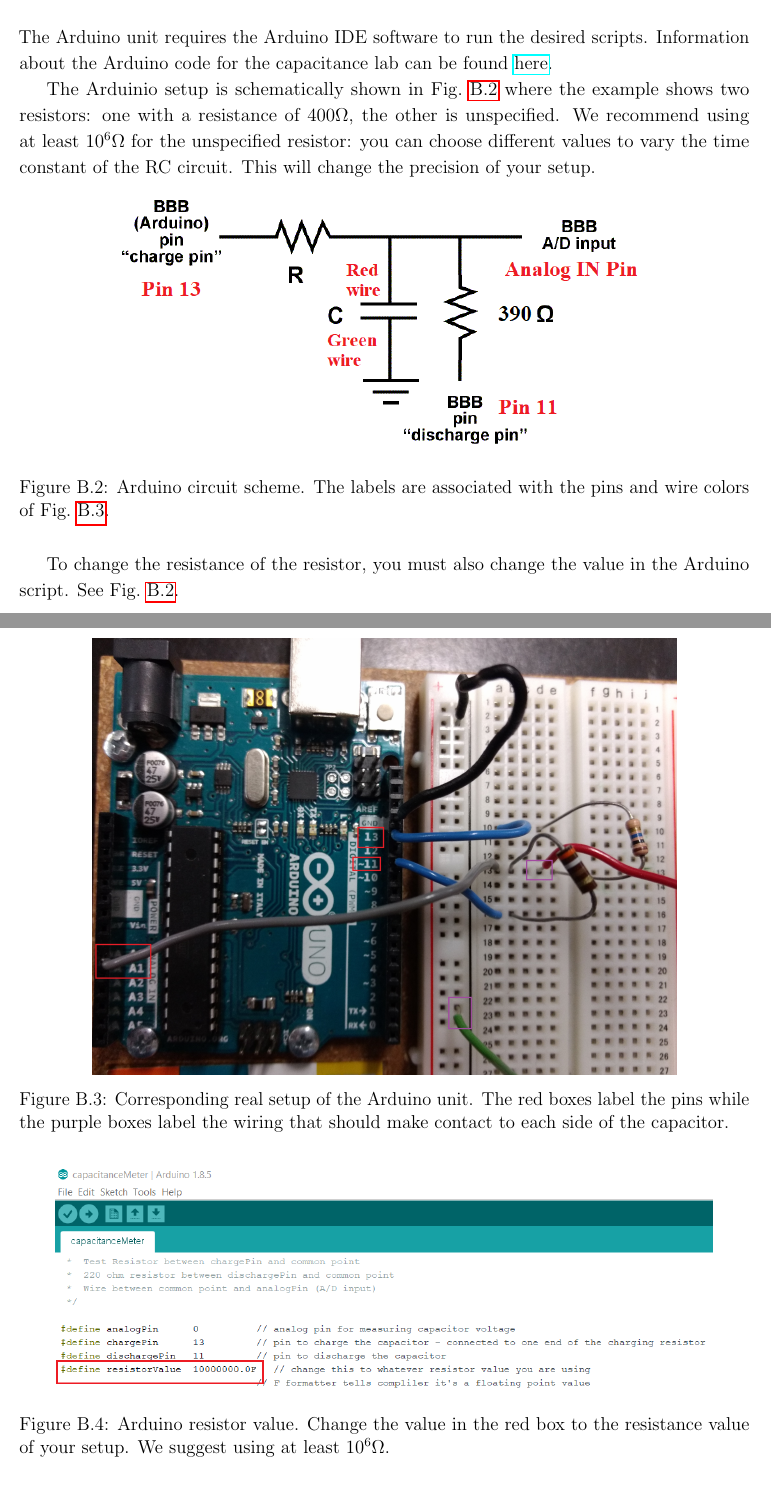
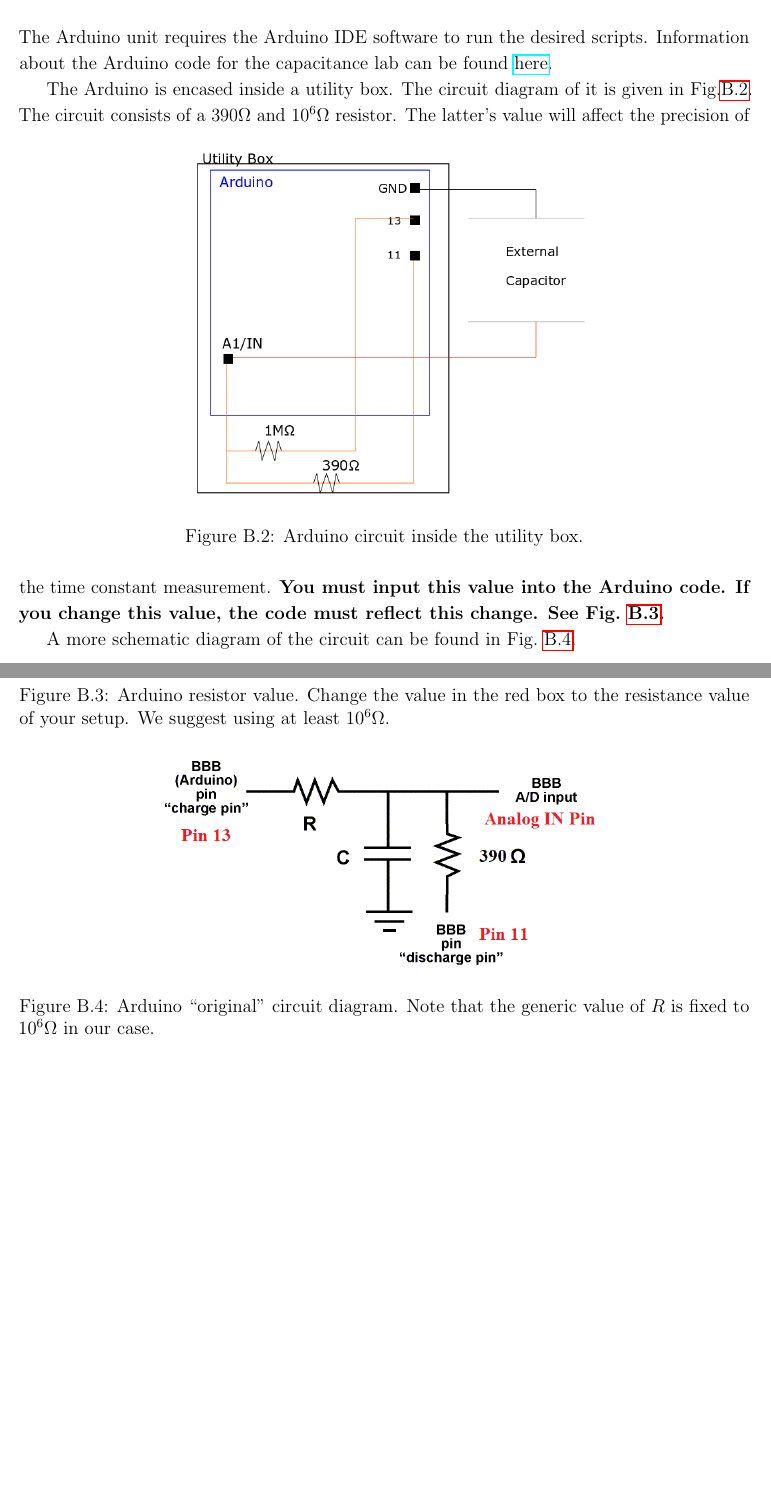
Before and after one commit to anhktrinh/PHYS102-lab-manuals, a LaTeX thesis (Lab-manual/student-lab-manual.tex): two parts of pages 55 and 56 of 60, joined at a grey line, cut so that both start at the same text, the shorter picture padded with empty space. Compiled offline with pdfLaTeX.

Commit message:
Updated arduino in appendix

```diff
--- a/Lab-manual/student-lab-manual.tex
+++ b/Lab-manual/student-lab-manual.tex
@@ -1173,28 +1173,28 @@ To measure the voltage and current of a circuit,
 \section{Arduino}
 The Arduino unit requires the Arduino IDE software to run the desired scripts. Information about the Arduino code for the capacitance lab can be found \href{https://www.arduino.cc/en/Tutorial/CapacitanceMeter}{here}.
 
-The Arduinio setup is schematically shown in Fig.~\ref{Fig:ArduinoSchem} where the example shows two resistors: one with a resistance of $400 \Omega$, the other is unspecified. We recommend using at least $10^6 \Omega$ for the unspecified resistor: you can choose different values to vary the time constant of the RC circuit. This will change the precision of your setup.
-
-\begin{figure}[H]
-\centering
-\includegraphics[scale=0.85]{CapacitanceMeterSchem.png}
-\caption{Arduino circuit scheme. The labels are associated with the pins and wire colors of Fig.~\ref{Fig:Arduino-real.png}.}
-\label{Fig:ArduinoSchem}
-\end{figure}
-
+The Arduino is encased inside a utility box. The circuit diagram of it is given in Fig.\ref{Fig:App-Arduino-utility-box}.
 \begin{figure}[h]
 \centering
-\includegraphics[width=0.8 \textwidth]{lab1-Arduino-circuit-board.jpg}
-\caption{Corresponding real setup of the Arduino unit. The red boxes label the pins while the purple boxes label the wiring that should make contact to each side of the capacitor.}
-\label{Fig:Arduino-real.png}
+\includegraphics[width=0.6 \textwidth]{lab1-arduino-utility-box.png}
+\caption{Arduino circuit inside the utility box.}
+\label{Fig:App-Arduino-utility-box}
 \end{figure}
-
-To change the resistance of the resistor, you must also change the value in the Arduino script. See Fig.~\ref{Fig:ArduinoSchem}.
-\begin{figure}[H]
+The circuit consists of a 390$\Omega$ and $10^6\Omega$ resistor. The latter's value will affect the precision of the time constant measurement.
+\textbf{You must input this value into the Arduino code. If you change this value, the code must reflect this change. See Fig.~\ref{Fig:ArduinoResistance}.}
+\begin{figure}[h]
 \centering
 \includegraphics[width=0.9 \textwidth]{lab1-Arduino-resistance.png}
 \caption{Arduino resistor value. Change the value in the red box to the resistance value of your setup. We suggest using at least $10^6 \Omega$.}
 \label{Fig:ArduinoResistance}
+\end{figure}
+
+A more schematic diagram of the circuit can be found in Fig.~\ref{Fig:ArduinoSchem}.
+\begin{figure}[H]
+\centering
+\includegraphics[scale=0.85]{CapacitanceMeterSchem.png}
+\caption{Arduino ``original" circuit diagram. Note that the generic value of $R$ is fixed to $10^6\Omega$ in our case.}
+\label{Fig:ArduinoSchem}
 \end{figure}
 
 \section{Reading Resistors}
```
Also changed, not shown: Lab-manual/TA-lab-manual.tex (+18 -18 lines), Lab-manual/CapacitanceMeterSchem.png, Lab-manual/lab1-Arduino-circuit-board.jpg (deleted), Lab-manual/lab1-arduino-utility-box.png (added), 8 other files.
